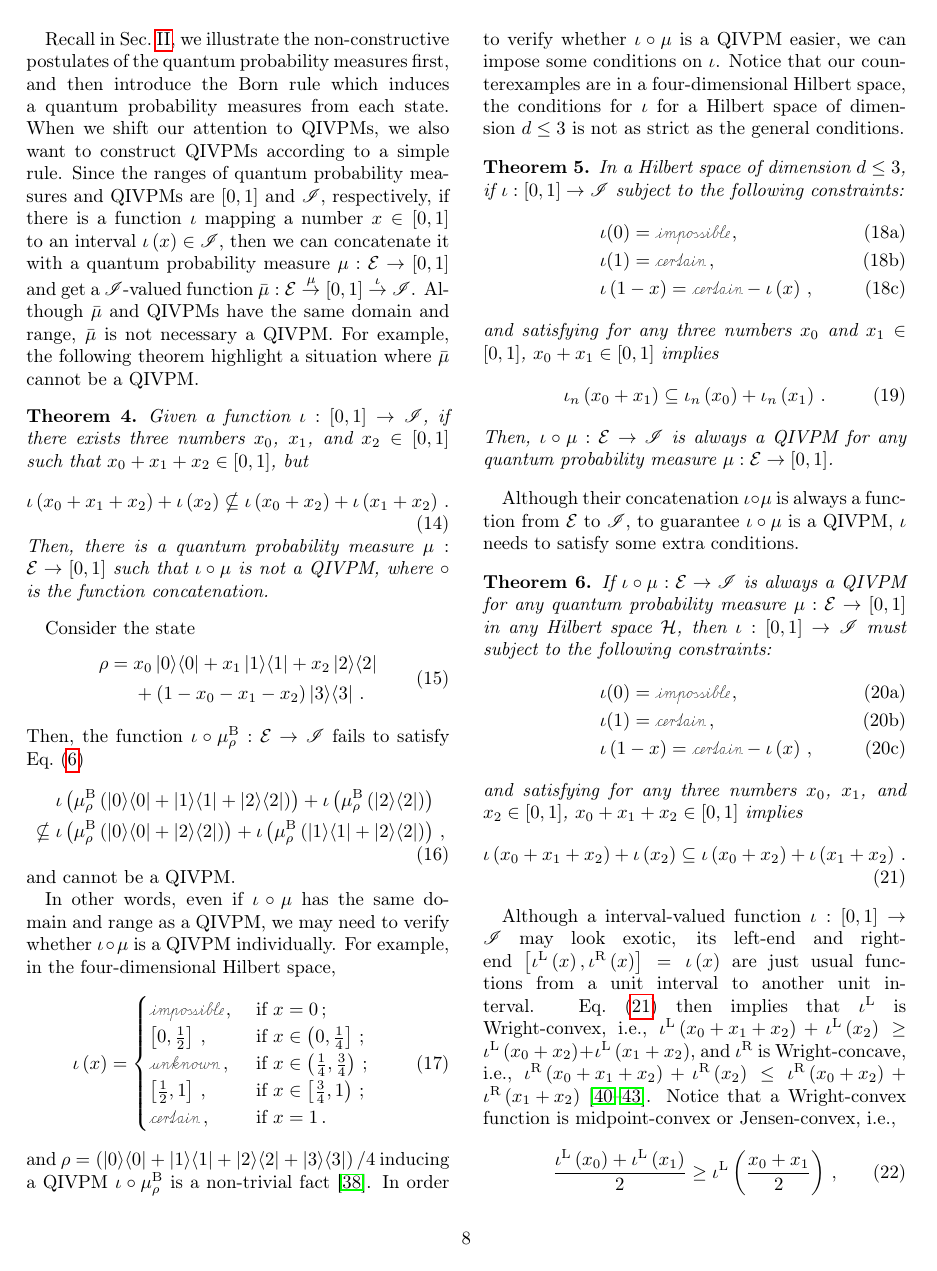
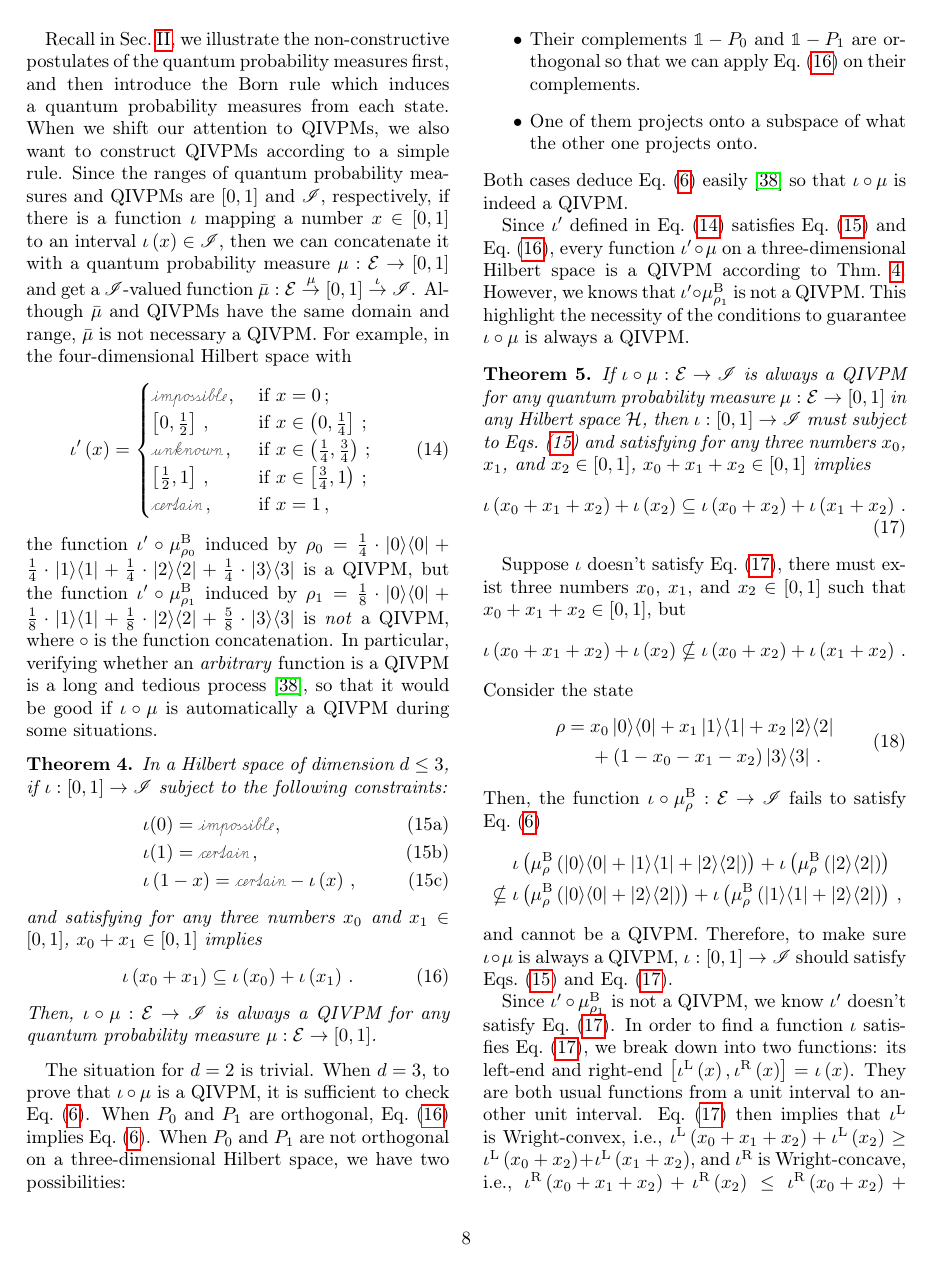
Before and after one commit to yuttai/Contextuality-and-Nonlocality-in-Discrete-Quantum-Theory, a LaTeX paper (prop_letter.tex): page 8 of 12. Compiled offline with pdfLaTeX.

Commit message:
prop_letter.tex \section{Born} Updating...

```diff
--- a/prop_letter.tex
+++ b/prop_letter.tex
@@ -966,56 +966,30 @@ to an interval~$\iota\left(x\right)\in\mathscr{I}$, then we can
 concatenate it with a quantum probability measure~$\mu:\events\rightarrow\left[0,1\right]$
 and get a $\mathscr{I}$-valued function~$\bar{\mu}:\events\overset{\mu}{\rightarrow}\left[0,1\right]\overset{\iota}{\rightarrow}\mathscr{I}$.
 Although $\bar{\mu}$ and QIVPMs have the same domain and range, $\bar{\mu}$
-is not necessary a QIVPM. For example, the following theorem highlight
-a situation where $\bar{\mu}$ cannot be a QIVPM.
-
-\begin{thm}Given a function~$\iota:\left[0,1\right]\rightarrow\mathscr{I}$,
-if there exists three numbers~$x_{0}$, $x_{1}$, and $x_{2}\in\left[0,1\right]$
-such that $x_{0}+x_{1}+x_{2}\in\left[0,1\right]$, but
+is not necessary a QIVPM. For example, in the four-dimensional Hilbert
+space with
 \begin{equation}
-\iota\left(x_{0}+x_{1}+x_{2}\right)+\iota\left(x_{2}\right)\nsubseteq\iota\left(x_{0}+x_{2}\right)+\iota\left(x_{1}+x_{2}\right)\,.\label{eq:iota-Inclusion-not}
-\end{equation}
-Then, there is a quantum probability measure~$\mu:\events\rightarrow\left[0,1\right]$
-such that $\iota\circ\mu$ is not a QIVPM, where $\circ$ is the function
-concatenation.\end{thm}
-
-Consider the state
-\begin{equation}
-\begin{aligned}\rho={} & x_{0}\proj{0}+x_{1}\proj{1}+x_{2}\proj{2}\\
- & +\left(1-x_{0}-x_{1}-x_{2}\right)\proj{3}\,.
-\end{aligned}
-\end{equation}
-Then, the function~$\iota\circ\mu_{\rho}^{\mathrm{\mathrm{B}}}:\events\rightarrow\mathscr{I}$
-fails to satisfy Eq.~(\ref{eq:QuantumInterval-valuedProbability-Inclusion})
-\begin{equation}
-\begin{aligned} & \mathrel{\hphantom{\nsubseteq}}\iota\left(\mu_{\rho}^{\mathrm{\mathrm{B}}}\left(\proj{0}+\proj{1}+\proj{2}\right)\right)+\iota\left(\mu_{\rho}^{\mathrm{\mathrm{B}}}\left(\proj{2}\right)\right)\\
- & \nsubseteq\iota\left(\mu_{\rho}^{\mathrm{\mathrm{B}}}\left(\proj{0}+\proj{2}\right)\right)+\iota\left(\mu_{\rho}^{\mathrm{\mathrm{B}}}\left(\proj{1}+\proj{2}\right)\right)\,,
-\end{aligned}
-\end{equation}
-and cannot be a QIVPM.
-
-In other words, even if $\iota\circ\mu$ has the same domain and range
-as a QIVPM, we may need to verify whether $\iota\circ\mu$ is a QIVPM
-individually. For example, in the four-dimensional Hilbert space,
-\begin{equation}
-\iota\left(x\right)=\begin{cases}
+\iota'\left(x\right)=\begin{cases}
 \imposs\,, & \textrm{ if }x=0\,;\\
 \left[0,\tfrac{1}{2}\right]\,, & \textrm{ if }x\in\left(0,\tfrac{1}{4}\right]\,;\\
 \unknown\,, & \textrm{ if }x\in\left(\tfrac{1}{4},\tfrac{3}{4}\right)\,;\\
 \left[\tfrac{1}{2},1\right]\,, & \textrm{ if }x\in\left[\tfrac{3}{4},1\right)\,;\\
-\necess\,, & \textrm{ if }x=1\,.
-\end{cases}
+\necess\,, & \textrm{ if }x=1\,,
+\end{cases}\label{eq:iota}
 \end{equation}
-and $\rho=\left(\proj{0}+\proj{1}+\proj{2}+\proj{3}\right)/4$ inducing
-a QIVPM~$\iota\circ\mu_{\rho}^{\mathrm{\mathrm{B}}}$ is a non-trivial
-fact~\citep{HOSTunpublished}. In order to verify whether $\iota\circ\mu$
-is a QIVPM easier, we can impose some conditions on $\iota$. Notice
-that our counterexamples are in a four-dimensional Hilbert space,
-the conditions for $\iota$ for a Hilbert space of dimension~$d\le3$
-is not as strict as the general conditions.
+the function~$\iota'\circ\mu_{\rho_{0}}^{\mathrm{\mathrm{B}}}$ induced
+by $\rho_{0}=\frac{1}{4}\cdot\proj{0}+\frac{1}{4}\cdot\proj{1}+\frac{1}{4}\cdot\proj{2}+\frac{1}{4}\cdot\proj{3}$
+is a QIVPM, but the function~$\iota'\circ\mu_{\rho_{1}}^{\mathrm{\mathrm{B}}}$
+induced by $\rho_{1}=\frac{1}{8}\cdot\proj{0}+\frac{1}{8}\cdot\proj{1}+\frac{1}{8}\cdot\proj{2}+\frac{5}{8}\cdot\proj{3}$
+is \emph{not} a QIVPM, where $\circ$ is the function concatenation.
+In particular, verifying whether an \emph{arbitrary} function is a
+QIVPM is a long and tedious process~\citep{HOSTunpublished}, so
+that it would be good if $\iota\circ\mu$ is automatically a QIVPM
+during some situations.
 
-\begin{thm}In a Hilbert space of dimension~$d\le3$, if $\iota:\left[0,1\right]\rightarrow\mathscr{I}$
-subject to the following constraints:\begin{subequations}\label{eq:iota-constraints}
+\begin{thm}\label{thm:QRVPM2QIVPM-3}In a Hilbert space of dimension~$d\le3$,
+if $\iota:\left[0,1\right]\rightarrow\mathscr{I}$ subject to the
+following constraints:\begin{subequations}\label{eq:iota-constraints}
 \begin{eqnarray}
  &  & \iota(0)=\imposs\,,\\
  &  & \iota(1)=\necess\,,\\
@@ -1025,37 +999,76 @@ subject to the following constraints:\begin{subequations}\label{eq:iota-constrai
 and $x_{1}\in\left[0,1\right]$, $x_{0}+x_{1}\in\left[0,1\right]$
 implies
 \begin{equation}
-\iota_{n}\left(x_{0}+x_{1}\right)\subseteq\iota_{n}\left(x_{0}\right)+\iota_{n}\left(x_{1}\right)\,.\label{eq:iota-add}
+\iota\left(x_{0}+x_{1}\right)\subseteq\iota\left(x_{0}\right)+\iota\left(x_{1}\right)\,.\label{eq:iota-add}
 \end{equation}
 Then, $\iota\circ\mu:\events\rightarrow\mathscr{I}$ is always a QIVPM
 for any quantum probability measure~$\mu:\events\rightarrow\left[0,1\right]$.\end{thm}
 
-Although their concatenation $\iota\circ\mu$ is always a function
-from $\events$ to $\mathscr{I}$, to guarantee $\iota\circ\mu$ is
-a QIVPM, $\iota$ needs to satisfy some extra conditions.
+The situation for $d=2$ is trivial. When $d=3$, to prove that $\iota\circ\mu$
+is a QIVPM, it is sufficient to check Eq.~(\ref{eq:QuantumInterval-valuedProbability-Inclusion}).
+When $P_{0}$ and $P_{1}$ are orthogonal, Eq.~(\ref{eq:iota-add})
+implies Eq.~(\ref{eq:QuantumInterval-valuedProbability-Inclusion}).
+When $P_{0}$ and $P_{1}$ are not orthogonal on a three-dimensional
+Hilbert space, we have two possibilities:
+\begin{itemize}
+\item Their complements~$\mathbb{1}-P_{0}$ and $\mathbb{1}-P_{1}$ are
+orthogonal so that we can apply Eq.~(\ref{eq:iota-add}) on their
+complements.
+\item One of them projects onto a subspace of what the other one projects
+onto.
+\end{itemize}
+\noindent Both cases deduce Eq.~(\ref{eq:QuantumInterval-valuedProbability-Inclusion})
+easily~\citep{HOSTunpublished} so that $\iota\circ\mu$ is indeed
+a QIVPM.
+
+Since $\iota'$ defined in Eq.~(\ref{eq:iota}) satisfies Eq.~(\ref{eq:iota-constraints})
+and Eq.~(\ref{eq:iota-add}), every function~$\iota'\circ\mu$ on
+a three-dimensional Hilbert space is a QIVPM according to Thm.~\ref{thm:QRVPM2QIVPM-3}.
+However, we knows that $\iota'\circ\mu_{\rho_{1}}^{\mathrm{\mathrm{B}}}$
+is not a QIVPM. This highlight the necessity of the conditions to
+guarantee $\iota\circ\mu$ is always a QIVPM.
 
 \begin{thm}If $\iota\circ\mu:\events\rightarrow\mathscr{I}$ is always
 a QIVPM for any quantum probability measure~$\mu:\events\rightarrow\left[0,1\right]$
 in any Hilbert space $\Hilb$, then $\iota:\left[0,1\right]\rightarrow\mathscr{I}$
-must subject to the following constraints:\begin{subequations}
-\begin{eqnarray}
- &  & \iota(0)=\imposs\,,\\
- &  & \iota(1)=\necess\,,\\
- &  & \iota\left(1-x\right)=\necess-\iota\left(x\right)\,,
-\end{eqnarray}
-\end{subequations} and satisfying for any three numbers~$x_{0}$,
-$x_{1}$, and $x_{2}\in\left[0,1\right]$, $x_{0}+x_{1}+x_{2}\in\left[0,1\right]$
-implies
+must subject to Eqs.~(\ref{eq:iota-constraints}) and satisfying
+for any three numbers~$x_{0}$, $x_{1}$, and $x_{2}\in\left[0,1\right]$,
+$x_{0}+x_{1}+x_{2}\in\left[0,1\right]$ implies
 \begin{equation}
 \iota\left(x_{0}+x_{1}+x_{2}\right)+\iota\left(x_{2}\right)\subseteq\iota\left(x_{0}+x_{2}\right)+\iota\left(x_{1}+x_{2}\right)\,.\label{eq:iota-Inclusion}
 \end{equation}
 \end{thm}
 
-Although a interval-valued function~$\iota:\left[0,1\right]\rightarrow\mathscr{I}$
-may look exotic, its left-end and right-end~$\left[\iotal\left(x\right),\iotar\left(x\right)\right]=\iota\left(x\right)$
-are just usual functions from a unit interval to another unit interval.
-Eq.~(\ref{eq:iota-Inclusion}) then implies that $\iotal$ is Wright-convex,
-i.e., $\iotal\left(x_{0}+x_{1}+x_{2}\right)+\iotal\left(x_{2}\right)\ge\iotal\left(x_{0}+x_{2}\right)+\iotal\left(x_{1}+x_{2}\right)$,
+Suppose $\iota$ doesn't satisfy Eq.~(\ref{eq:iota-Inclusion}),
+there must exist three numbers~$x_{0}$, $x_{1}$, and $x_{2}\in\left[0,1\right]$
+such that $x_{0}+x_{1}+x_{2}\in\left[0,1\right]$, but
+\[
+\iota\left(x_{0}+x_{1}+x_{2}\right)+\iota\left(x_{2}\right)\nsubseteq\iota\left(x_{0}+x_{2}\right)+\iota\left(x_{1}+x_{2}\right)\,.
+\]
+Consider the state
+\begin{equation}
+\begin{aligned}\rho={} & x_{0}\proj{0}+x_{1}\proj{1}+x_{2}\proj{2}\\
+ & +\left(1-x_{0}-x_{1}-x_{2}\right)\proj{3}\,.
+\end{aligned}
+\end{equation}
+Then, the function~$\iota\circ\mu_{\rho}^{\mathrm{\mathrm{B}}}:\events\rightarrow\mathscr{I}$
+fails to satisfy Eq.~(\ref{eq:QuantumInterval-valuedProbability-Inclusion})
+\[
+\begin{aligned} & \mathrel{\hphantom{\nsubseteq}}\iota\left(\mu_{\rho}^{\mathrm{\mathrm{B}}}\left(\proj{0}+\proj{1}+\proj{2}\right)\right)+\iota\left(\mu_{\rho}^{\mathrm{\mathrm{B}}}\left(\proj{2}\right)\right)\\
+ & \nsubseteq\iota\left(\mu_{\rho}^{\mathrm{\mathrm{B}}}\left(\proj{0}+\proj{2}\right)\right)+\iota\left(\mu_{\rho}^{\mathrm{\mathrm{B}}}\left(\proj{1}+\proj{2}\right)\right)\,,
+\end{aligned}
+\]
+and cannot be a QIVPM. Therefore, to make sure $\iota\circ\mu$ is
+always a QIVPM, $\iota:\left[0,1\right]\rightarrow\mathscr{I}$ should
+satisfy Eqs.~(\ref{eq:iota-constraints}) and Eq.~(\ref{eq:iota-Inclusion}).
+
+Since $\iota'\circ\mu_{\rho_{1}}^{\mathrm{\mathrm{B}}}$ is not a
+QIVPM, we know $\iota'$ doesn't satisfy Eq.~(\ref{eq:iota-Inclusion}).
+In order to find a function~$\iota$ satisfies Eq.~(\ref{eq:iota-Inclusion}),
+we break down into two functions: its left-end and right-end~$\left[\iotal\left(x\right),\iotar\left(x\right)\right]=\iota\left(x\right)$.
+They are both usual functions from a unit interval to another unit
+interval. Eq.~(\ref{eq:iota-Inclusion}) then implies that $\iotal$
+is Wright-convex, i.e., $\iotal\left(x_{0}+x_{1}+x_{2}\right)+\iotal\left(x_{2}\right)\ge\iotal\left(x_{0}+x_{2}\right)+\iotal\left(x_{1}+x_{2}\right)$,
 and $\iotar$ is Wright-concave, i.e., $\iotar\left(x_{0}+x_{1}+x_{2}\right)+\iotar\left(x_{2}\right)\le\iotar\left(x_{0}+x_{2}\right)+\iotar\left(x_{1}+x_{2}\right)$~\citep{Wright1954,RobertsVarberg1973,PecaricTong1992,Brzdek_2014}.
 Notice that a Wright-convex function is midpoint-convex or Jensen-convex,
 i.e.,
```
Also changed, not shown: prop_letter.tex (4 more changed lines), 1 other file.
